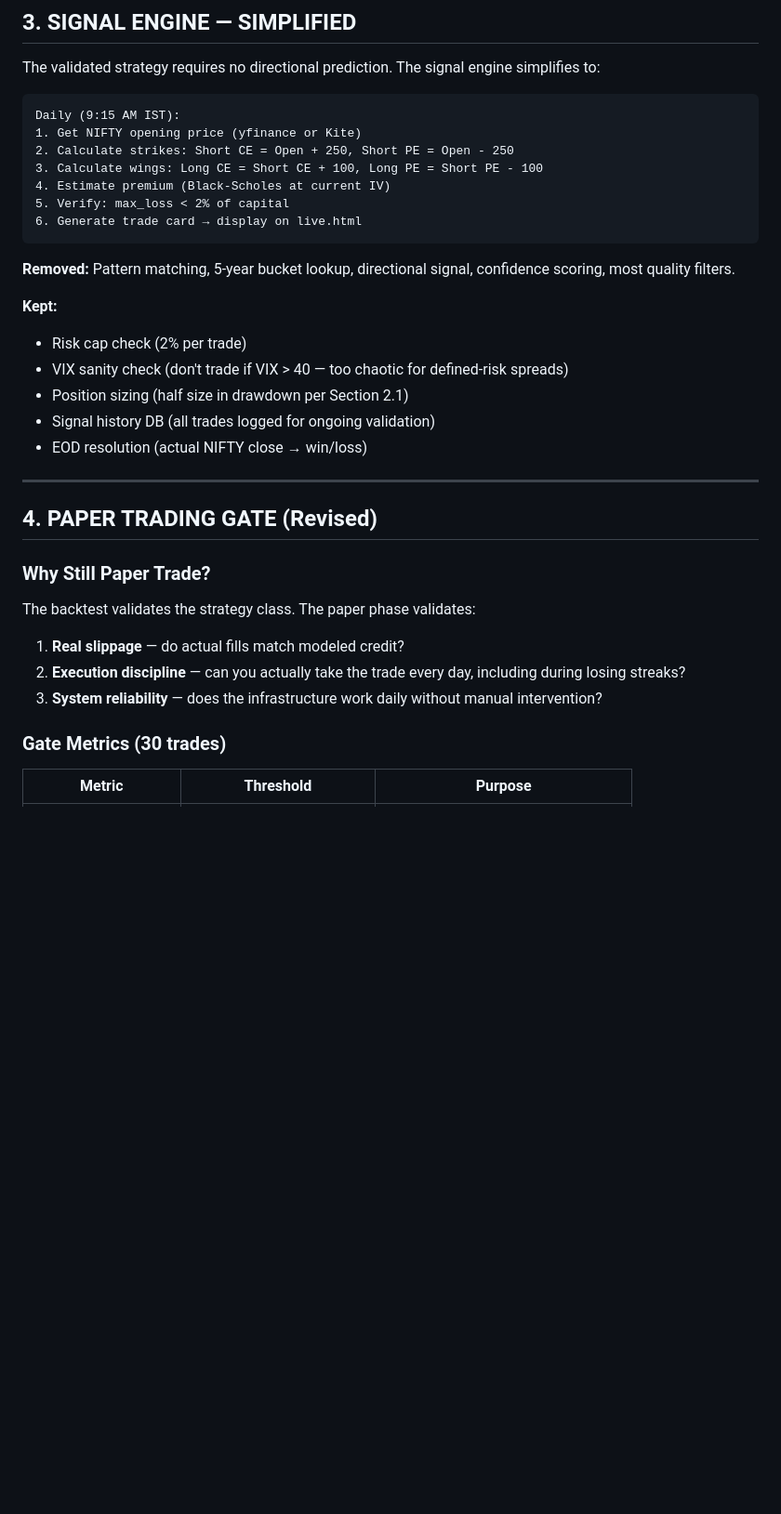
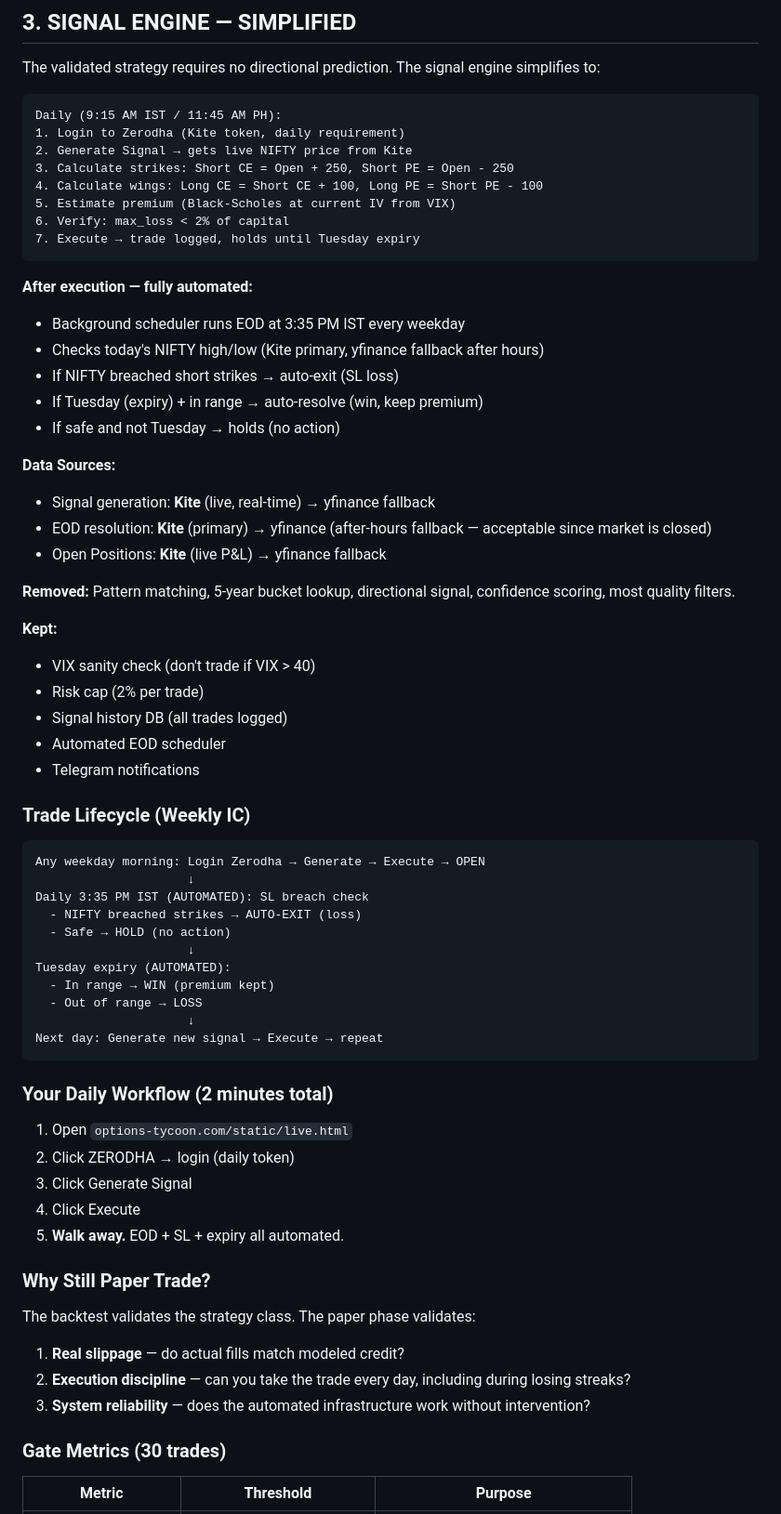
Before and after one commit to pativija96-tech/Options-Tycoon, a Markdown page: BRD_EXTERNAL.md, the part around one of its changes. Shown at 93% size. Rendered like a GitHub page; blank space fills up the shorter version.

Commit message:
docs: BRD updated — automated EOD, Kite-first data, simplified daily workflow, all immediate items done

````diff
--- a/BRD_EXTERNAL.md
+++ b/BRD_EXTERNAL.md
@@ -94,34 +94,67 @@ Do not estimate — get the actual numbers from the broker.
 The validated strategy requires no directional prediction. The signal engine simplifies to:
 
 ```
-Daily (9:15 AM IST):
-1. Get NIFTY opening price (yfinance or Kite)
-2. Calculate strikes: Short CE = Open + 250, Short PE = Open - 250
-3. Calculate wings: Long CE = Short CE + 100, Long PE = Short PE - 100
-4. Estimate premium (Black-Scholes at current IV)
-5. Verify: max_loss < 2% of capital
-6. Generate trade card → display on live.html
+Daily (9:15 AM IST / 11:45 AM PH):
+1. Login to Zerodha (Kite token, daily requirement)
+2. Generate Signal → gets live NIFTY price from Kite
+3. Calculate strikes: Short CE = Open + 250, Short PE = Open - 250
+4. Calculate wings: Long CE = Short CE + 100, Long PE = Short PE - 100
+5. Estimate premium (Black-Scholes at current IV from VIX)
+6. Verify: max_loss < 2% of capital
+7. Execute → trade logged, holds until Tuesday expiry
 ```
+
+**After execution — fully automated:**
+- Background scheduler runs EOD at 3:35 PM IST every weekday
+- Checks today's NIFTY high/low (Kite primary, yfinance fallback after hours)
+- If NIFTY breached short strikes → auto-exit (SL loss)
+- If Tuesday (expiry) + in range → auto-resolve (win, keep premium)
+- If safe and not Tuesday → holds (no action)
+
+**Data Sources:**
+- Signal generation: **Kite** (live, real-time) → yfinance fallback
+- EOD resolution: **Kite** (primary) → yfinance (after-hours fallback — acceptable since market is closed)
+- Open Positions: **Kite** (live P&L) → yfinance fallback
 
 **Removed:** Pattern matching, 5-year bucket lookup, directional signal, confidence scoring, most quality filters.
 
 **Kept:**
-- Risk cap check (2% per trade)
-- VIX sanity check (don't trade if VIX > 40 — too chaotic for defined-risk spreads)
-- Position sizing (half size in drawdown per Section 2.1)
-- Signal history DB (all trades logged for ongoing validation)
-- EOD resolution (actual NIFTY close → win/loss)
+- VIX sanity check (don't trade if VIX > 40)
+- Risk cap (2% per trade)
+- Signal history DB (all trades logged)
+- Automated EOD scheduler
+- Telegram notifications
 
----
+### Trade Lifecycle (Weekly IC)
 
-## 4. PAPER TRADING GATE (Revised)
+```
+Any weekday morning: Login Zerodha → Generate → Execute → OPEN
+                     ↓
+Daily 3:35 PM IST (AUTOMATED): SL breach check
+  - NIFTY breached strikes → AUTO-EXIT (loss)
+  - Safe → HOLD (no action)
+                     ↓
+Tuesday expiry (AUTOMATED):
+  - In range → WIN (premium kept)
+  - Out of range → LOSS
+                     ↓
+Next day: Generate new signal → Execute → repeat
+```
+
+### Your Daily Workflow (2 minutes total)
+
+1. Open `options-tycoon.com/static/live.html`
+2. Click ZERODHA → login (daily token)
+3. Click Generate Signal
+4. Click Execute
+5. **Walk away.** EOD + SL + expiry all automated.
 
 ### Why Still Paper Trade?
 
 The backtest validates the strategy class. The paper phase validates:
 1. **Real slippage** — do actual fills match modeled credit?
-2. **Execution discipline** — can you actually take the trade every day, including during losing streaks?
-3. **System reliability** — does the infrastructure work daily without manual intervention?
+2. **Execution discipline** — can you take the trade every day, including during losing streaks?
+3. **System reliability** — does the automated infrastructure work without intervention?
 
 ### Gate Metrics (30 trades)
 
````
Also changed, not shown: other parts of BRD_EXTERNAL.md (+19 -14 lines).
